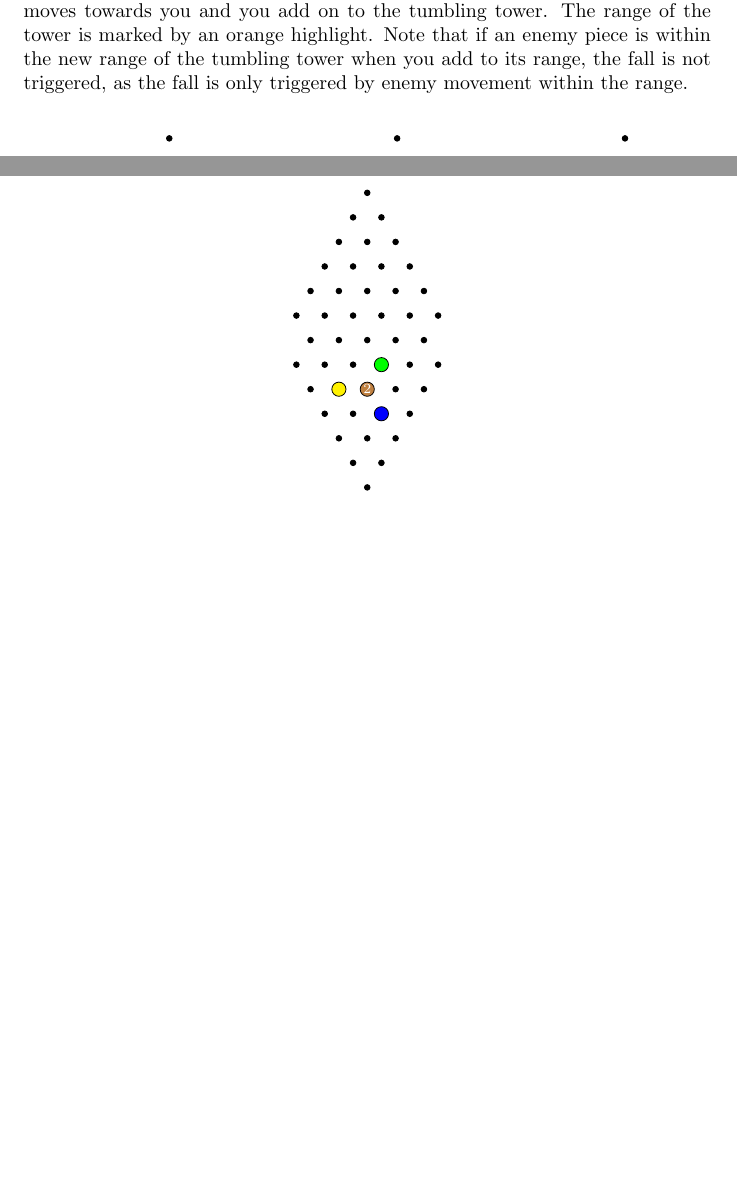
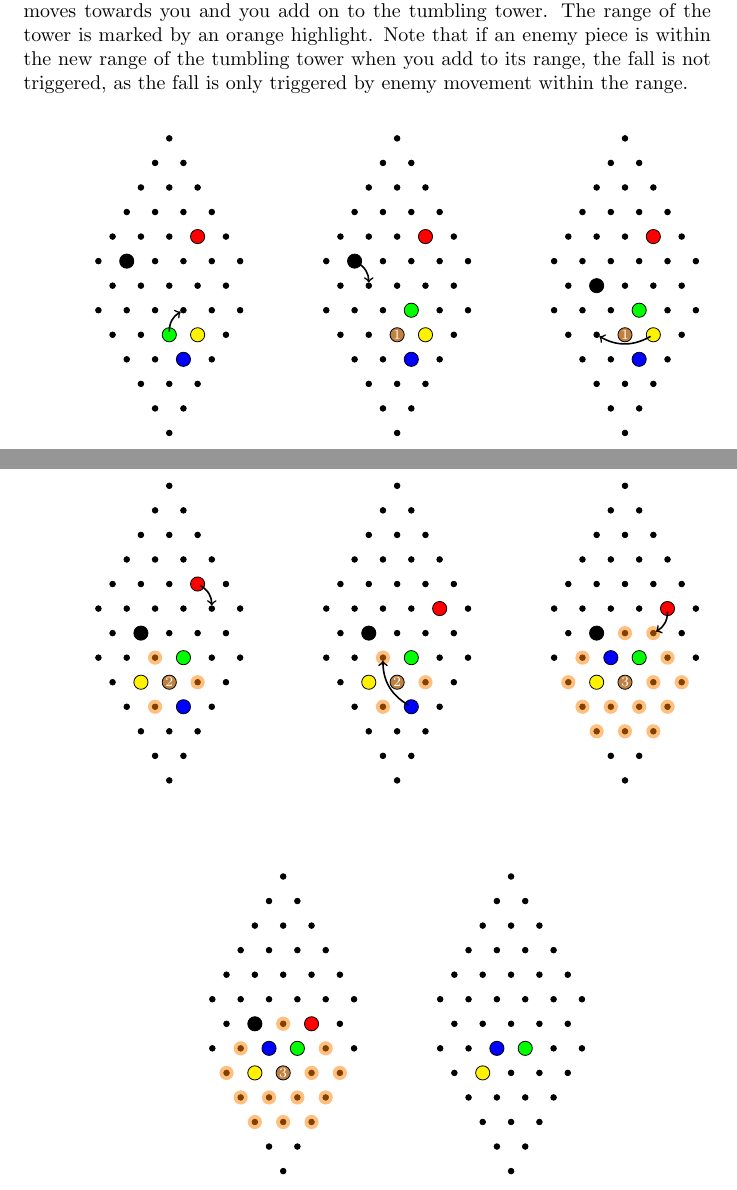
Before and after one commit to eli173/struggle-rules, a LaTeX document (rulebook.tex, which reads rules/tumblingtower.tex): two parts of pages 8 and 9 of 9, joined at a grey line, cut so that both start at the same text, the shorter picture padded with empty space. Compiled offline with pdfLaTeX.

Commit message:
finished(?) tt

```diff
--- a/rules/tumblingtower.tex
+++ b/rules/tumblingtower.tex
@@ -47,31 +47,129 @@ only triggered by enemy movement within the range.
     \piece{i3}{green};
     \piece{i4}{yellow};
     \piece{j3}{blue};
-%    \piece
+    \piece{f2}{black};
+    \piece{e4}{red};
     \move{i3}{h4};
   \end{struggleboard}
 % opponent moves
   \begin{struggleboard}
     \piece{h4}{green};
     \piece{i3}{brown};
+    \piece{f2}{black};
+    \piece{e4}{red};
     \piece{i4}{yellow};
     \piece{j3}{blue};
+    \piecetext{i3}{$1$}{white};
+    \move{f2}{g2};
   \end{struggleboard}
 % you jump the tt w/ yellow
   \begin{struggleboard}
     \piece{h4}{green};
     \piece{i3}{brown};
+    \piece{g2}{black};
+    \piece{e4}{red};
     \piece{i4}{yellow};
     \piece{j3}{blue};
     \move{i4}{i2};
+    \piecetext{i3}{$1$}{white};
   \end{struggleboard}
+\end{center}
+
+\
+
+\
+
+\begin{center}
 % opp move
   \begin{struggleboard}
     \piece{h4}{green};
     \piece{i3}{brown};
+    \piece{e4}{red};
+    \piece{j3}{blue};
+    \piece{g2}{black};
+    \piece{i2}{yellow};
+    \piecetext{i3}{$2$}{white};
+    \highlight{h3}{orange};
+    \highlight{i4}{orange};
+    \highlight{j2}{orange};
+    \move{e4}{f5};
+  \end{struggleboard}
+% blue adds to tt
+  \begin{struggleboard}
+    \piece{h4}{green};
+    \piece{f5}{red};
+    \piece{i3}{brown};
+    \piece{g2}{black};
     \piece{j3}{blue};
     \piece{i2}{yellow};
+    \highlight{h3}{orange};
+    \highlight{i4}{orange};
+    \highlight{j2}{orange};
     \piecetext{i3}{$2$}{white};
+    \move{j3}{h3};
+  \end{struggleboard}
+% opp fells tt
+  \begin{struggleboard}
+    \piece{f5}{red};
+    \piece{h4}{green};
+    \piece{g2}{black};
+    \piece{i3}{brown};
+    \piece{h3}{blue};
+    \piece{i2}{yellow};
+    \highlight{j3}{orange};
+    \highlight{g3}{orange};
+    \highlight{h2}{orange};
+    \highlight{h5}{orange};
+    \highlight{i1}{orange};
+    \highlight{i5}{orange};
+    \highlight{j1}{orange};
+    \highlight{j4}{orange};
+    \highlight{k1}{orange};
+    \highlight{k2}{orange};
+    \highlight{k3}{orange};
+    \highlight{g4}{orange};
+    \highlight{i4}{orange};
+    \highlight{j2}{orange};
+    \piecetext{i3}{$3$}{white};
+    \move{f5}{g4};
+  \end{struggleboard}
+\end{center}
+
+\
+
+\
+
+\begin{center}
+  \begin{struggleboard}
+    \piece{g4}{red};
+    \piece{h4}{green};
+    \piece{g2}{black};
+    \piece{i3}{brown};
+    \piece{h3}{blue};
+    \piece{i2}{yellow};
+    \highlight{j3}{orange};
+    \highlight{g3}{orange};
+    \highlight{h2}{orange};
+    \highlight{h5}{orange};
+    \highlight{i1}{orange};
+    \highlight{i5}{orange};
+    \highlight{j1}{orange};
+    \highlight{j4}{orange};
+    \highlight{k1}{orange};
+    \highlight{k2}{orange};
+    \highlight{k3}{orange};
+    \highlight{i4}{orange};
+    \highlight{j2}{orange};
+    \piecetext{i3}{$3$}{white};
+  \end{struggleboard}
+  \begin{struggleboard}
+%    \piece{g4}{red};
+    \piece{h4}{green};
+%    \piece{g2}{black};
+%    \piece{i3}{brown};
+    \piece{h3}{blue};
+    \piece{i2}{yellow};
+%    \piecetext{i3}{$3$}{white};
   \end{struggleboard}
 \end{center}
 \end{document}
```
Also changed, not shown: rulebook.tex (+2 -0 lines), rulebook.pdf.
